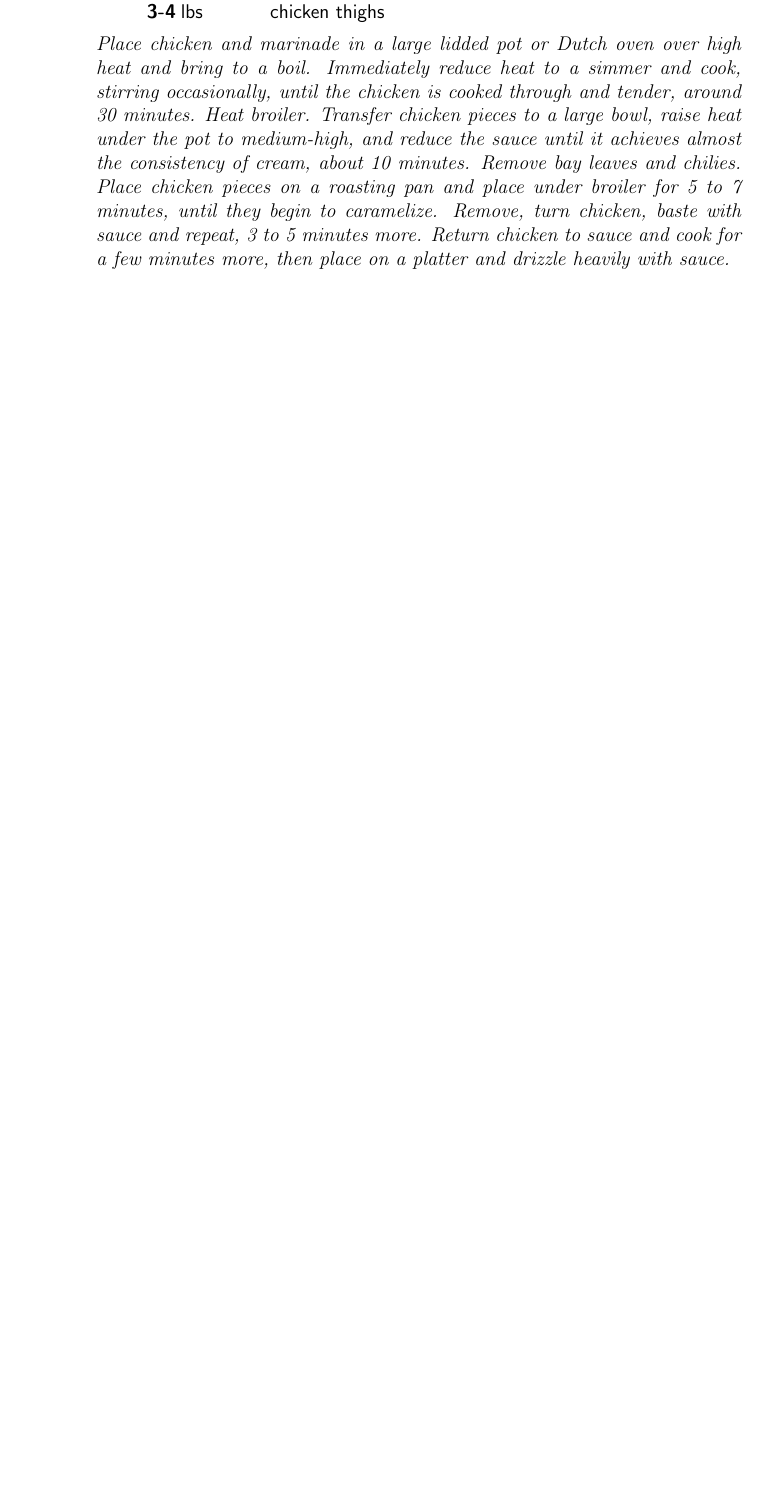
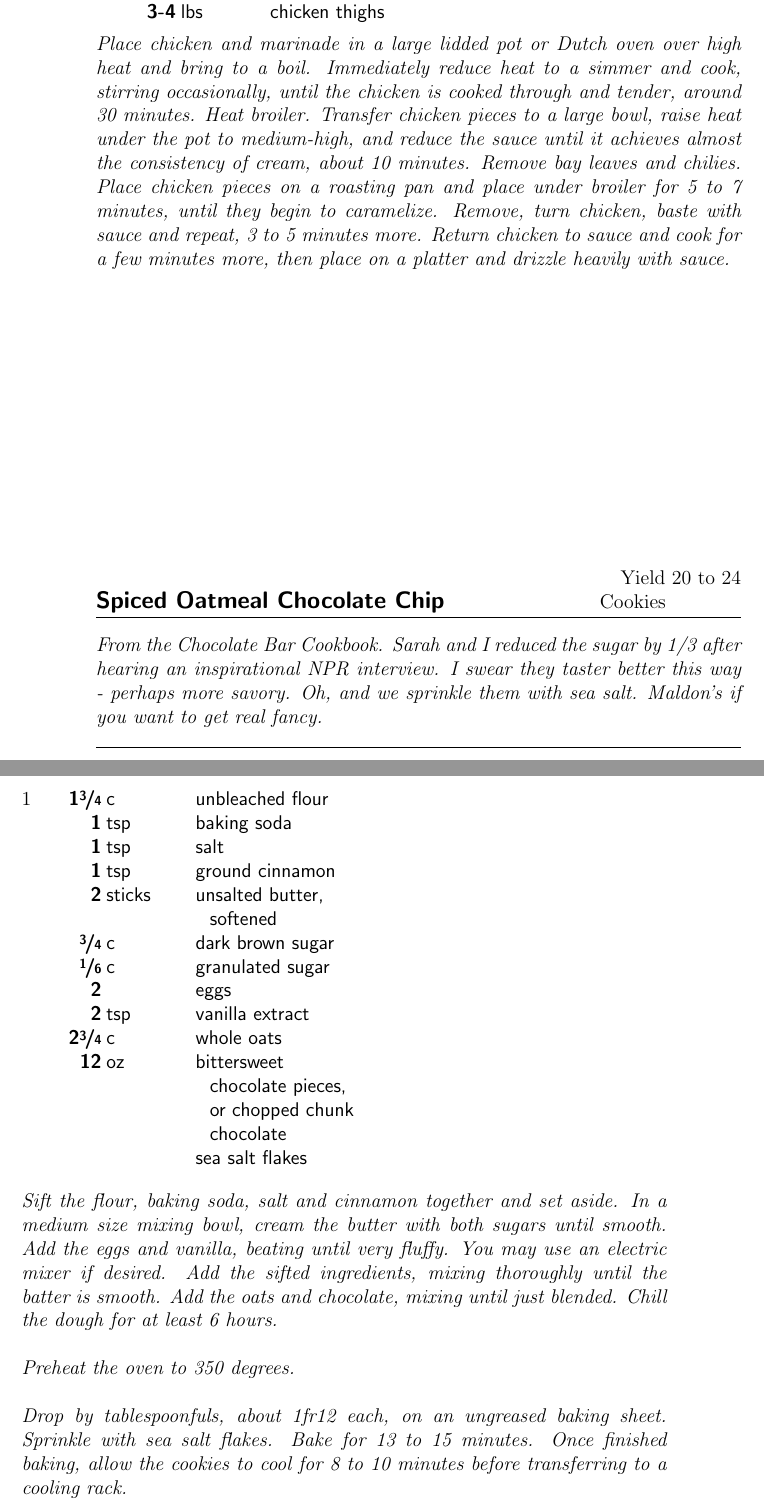
Before and after one commit to syounkin/cookbook, a LaTeX thesis (tex/cookbook.tex, which reads recipes/spiced-oatmeal-chocolate-chip-cookies.tex): part of page 38 of 39 before the commit and two parts of pages 38 and 39 of 40 after it, the two joined at a grey line, cut so that both start at the same text, the shorter picture padded with empty space. Compiled offline with pdfLaTeX.

Commit message:
Add cookie recipe

```diff
--- /dev/null
+++ b/recipes/spiced-oatmeal-chocolate-chip-cookies.tex
@@ -0,0 +1,26 @@
+\index{Cookies!Spiced Oatmeal Chocolate Chip Cookies}
+\begin{recipe}{Spiced Oatmeal Chocolate Chip}{Yield 20 to 24 Cookies}{}
+\freeform From the Chocolate Bar Cookbook. Sarah and I reduced the sugar by 1/3 after hearing an inspirational NPR interview. I swear they taster better this way - perhaps more savory. Oh, and we sprinkle them with sea salt. Maldon's if you want to get real fancy.\\
+\rule{\textwidth}{0.05pt}
+\ing[1\fr34]{c}{unbleached flour}
+\ing[1]{tsp}{baking soda}
+\ing[1]{tsp}{salt}
+\ing[1]{tsp}{ground cinnamon}
+\ing[2]{sticks}{unsalted butter, softened}
+\ing[\fr34]{c}{dark brown sugar}
+\ing[\fr16]{c}{granulated sugar}
+\ing[2]{}{eggs}
+\ing[2]{tsp}{vanilla extract}
+\ing[2\fr34]{c}{whole oats}
+\ing[12]{oz}{bittersweet chocolate pieces, or chopped chunk chocolate}
+\ing[]{}{sea salt flakes}
+
+\freeform
+\newline Sift the flour, baking soda, salt and cinnamon together and set aside. In a medium size mixing bowl, cream the butter with both sugars until smooth. Add the eggs and vanilla, beating until very fluffy. You may use an electric mixer if desired. Add the sifted ingredients, mixing thoroughly until the batter is smooth. Add the oats and chocolate, mixing until just blended. Chill the dough for at least 6 hours.
+\newline
+\newline
+Preheat the oven to 350 degrees.
+\newline
+\newline
+Drop by tablespoonfuls, about 1fr12 each, on an ungreased baking sheet. Sprinkle with sea salt flakes. Bake for 13 to 15 minutes. Once finished baking, allow the cookies to cool for 8 to 10 minutes before transferring to a cooling rack.
+\end {recipe}
```
Also changed, not shown: tex/cookbook.tex (+1 -0 lines).
